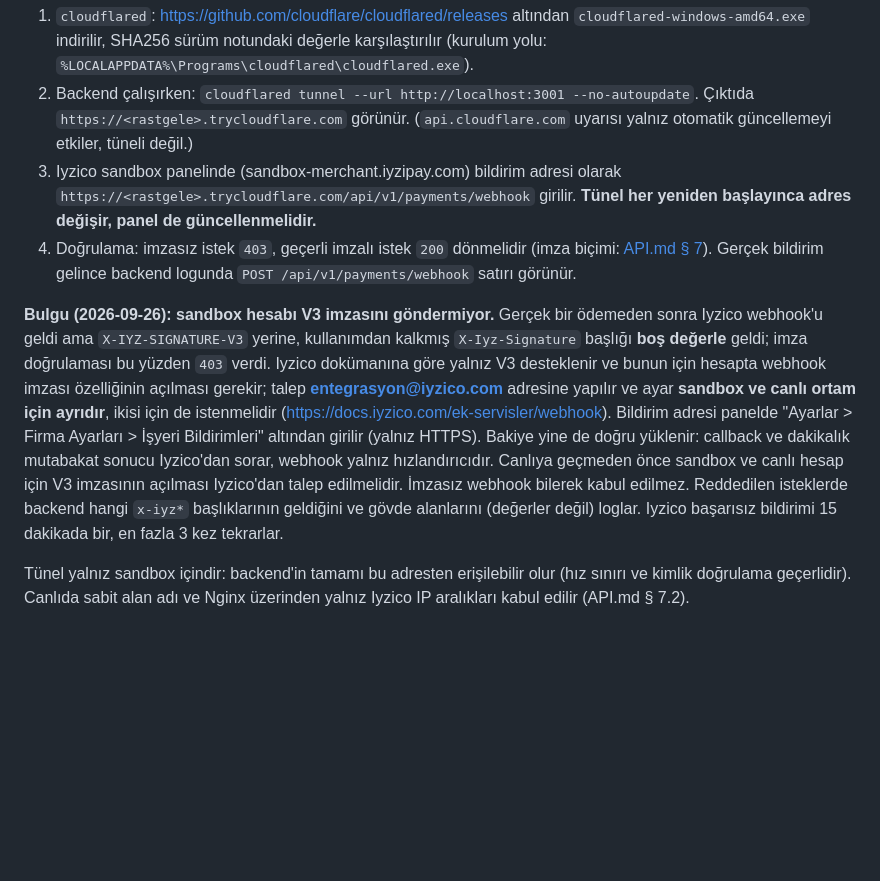
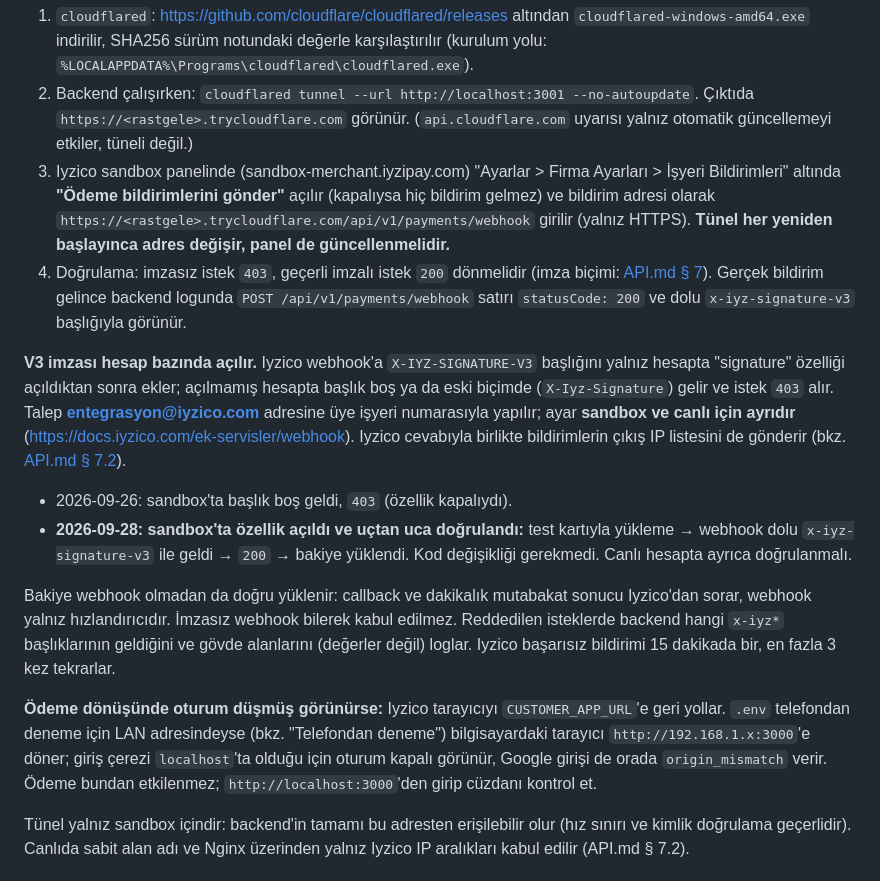
Before and after one commit to brkunld/Qwash, a Markdown page: docs/DEVELOPMENT.md, the part around the change. GitHub-like rendering; blank space fills up the shorter version.

Commit message:
docs: Iyzico V3 webhook imzasi sandbox'ta dogrulandi
- DEVELOPMENT.md: 2026-09-26 "sandbox V3 gondermiyor" bulgusu guncellendi;
  imza hesap bazinda acilir, 2026-09-28 sandbox'ta uctan uca dogrulandi
  (webhook dolu x-iyz-signature-v3 ile 200, bakiye yuklendi).
- Panelde "Odeme bildirimlerini gonder" ayarinin acik olmasi gerektigi eklendi.
- Odeme donusunde LAN adresi yuzunden oturumun dusmus gorunmesi aciklandi.
- API.md 7.2: IP listesinin kaynagi (Iyzico e-postasi eki) ve gozlenen IP.

Co-Authored-By: Claude Opus 5.5 <noreply@anthropic.com>

```diff
--- a/docs/DEVELOPMENT.md
+++ b/docs/DEVELOPMENT.md
@@ -205,10 +205,17 @@ Iyzico bildirimi (webhook) herkese açık bir adrese gelir; yerel backend'i inte
 
 1. `cloudflared`: <https://github.com/cloudflare/cloudflared/releases> altından `cloudflared-windows-amd64.exe` indirilir, SHA256 sürüm notundaki değerle karşılaştırılır (kurulum yolu: `%LOCALAPPDATA%\Programs\cloudflared\cloudflared.exe`).
 2. Backend çalışırken: `cloudflared tunnel --url http://localhost:3001 --no-autoupdate`. Çıktıda `https://<rastgele>.trycloudflare.com` görünür. (`api.cloudflare.com` uyarısı yalnız otomatik güncellemeyi etkiler, tüneli değil.)
-3. Iyzico sandbox panelinde (sandbox-merchant.iyzipay.com) bildirim adresi olarak `https://<rastgele>.trycloudflare.com/api/v1/payments/webhook` girilir. **Tünel her yeniden başlayınca adres değişir, panel de güncellenmelidir.**
-4. Doğrulama: imzasız istek `403`, geçerli imzalı istek `200` dönmelidir (imza biçimi: [API.md § 7](API.md)). Gerçek bildirim gelince backend logunda `POST /api/v1/payments/webhook` satırı görünür.
+3. Iyzico sandbox panelinde (sandbox-merchant.iyzipay.com) "Ayarlar > Firma Ayarları > İşyeri Bildirimleri" altında **"Ödeme bildirimlerini gönder"** açılır (kapalıysa hiç bildirim gelmez) ve bildirim adresi olarak `https://<rastgele>.trycloudflare.com/api/v1/payments/webhook` girilir (yalnız HTTPS). **Tünel her yeniden başlayınca adres değişir, panel de güncellenmelidir.**
+4. Doğrulama: imzasız istek `403`, geçerli imzalı istek `200` dönmelidir (imza biçimi: [API.md § 7](API.md)). Gerçek bildirim gelince backend logunda `POST /api/v1/payments/webhook` satırı `statusCode: 200` ve dolu `x-iyz-signature-v3` başlığıyla görünür.
 
-**Bulgu (2026-09-26): sandbox hesabı V3 imzasını göndermiyor.** Gerçek bir ödemeden sonra Iyzico webhook'u geldi ama `X-IYZ-SIGNATURE-V3` yerine, kullanımdan kalkmış `X-Iyz-Signature` başlığı **boş değerle** geldi; imza doğrulaması bu yüzden `403` verdi. Iyzico dokümanına göre yalnız V3 desteklenir ve bunun için hesapta webhook imzası özelliğinin açılması gerekir; talep **entegrasyon@iyzico.com** adresine yapılır ve ayar **sandbox ve canlı ortam için ayrıdır**, ikisi için de istenmelidir (<https://docs.iyzico.com/ek-servisler/webhook>). Bildirim adresi panelde "Ayarlar > Firma Ayarları > İşyeri Bildirimleri" altından girilir (yalnız HTTPS). Bakiye yine de doğru yüklenir: callback ve dakikalık mutabakat sonucu Iyzico'dan sorar, webhook yalnız hızlandırıcıdır. Canlıya geçmeden önce sandbox ve canlı hesap için V3 imzasının açılması Iyzico'dan talep edilmelidir. İmzasız webhook bilerek kabul edilmez. Reddedilen isteklerde backend hangi `x-iyz*` başlıklarının geldiğini ve gövde alanlarını (değerler değil) loglar. Iyzico başarısız bildirimi 15 dakikada bir, en fazla 3 kez tekrarlar.
+**V3 imzası hesap bazında açılır.** Iyzico webhook'a `X-IYZ-SIGNATURE-V3` başlığını yalnız hesapta "signature" özelliği açıldıktan sonra ekler; açılmamış hesapta başlık boş ya da eski biçimde (`X-Iyz-Signature`) gelir ve istek `403` alır. Talep **entegrasyon@iyzico.com** adresine üye işyeri numarasıyla yapılır; ayar **sandbox ve canlı için ayrıdır** (<https://docs.iyzico.com/ek-servisler/webhook>). Iyzico cevabıyla birlikte bildirimlerin çıkış IP listesini de gönderir (bkz. [API.md § 7.2](API.md)).
+
+- 2026-09-26: sandbox'ta başlık boş geldi, `403` (özellik kapalıydı).
+- **2026-09-28: sandbox'ta özellik açıldı ve uçtan uca doğrulandı:** test kartıyla yükleme → webhook dolu `x-iyz-signature-v3` ile geldi → `200` → bakiye yüklendi. Kod değişikliği gerekmedi. Canlı hesapta ayrıca doğrulanmalı.
+
+Bakiye webhook olmadan da doğru yüklenir: callback ve dakikalık mutabakat sonucu Iyzico'dan sorar, webhook yalnız hızlandırıcıdır. İmzasız webhook bilerek kabul edilmez. Reddedilen isteklerde backend hangi `x-iyz*` başlıklarının geldiğini ve gövde alanlarını (değerler değil) loglar. Iyzico başarısız bildirimi 15 dakikada bir, en fazla 3 kez tekrarlar.
+
+**Ödeme dönüşünde oturum düşmüş görünürse:** Iyzico tarayıcıyı `CUSTOMER_APP_URL`'e geri yollar. `.env` telefondan deneme için LAN adresindeyse (bkz. "Telefondan deneme") bilgisayardaki tarayıcı `http://192.168.1.x:3000`'e döner; giriş çerezi `localhost`'ta olduğu için oturum kapalı görünür, Google girişi de orada `origin_mismatch` verir. Ödeme bundan etkilenmez; `http://localhost:3000`'den girip cüzdanı kontrol et.
 
 Tünel yalnız sandbox içindir: backend'in tamamı bu adresten erişilebilir olur (hız sınırı ve kimlik doğrulama geçerlidir). Canlıda sabit alan adı ve Nginx üzerinden yalnız Iyzico IP aralıkları kabul edilir (API.md § 7.2).
 
```
Also changed, not shown: docs/API.md (+1 -1 lines).
